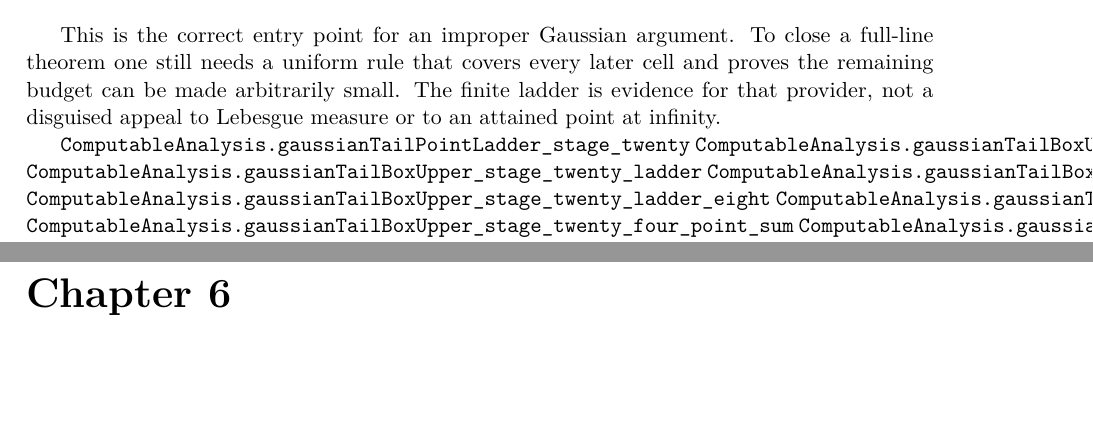
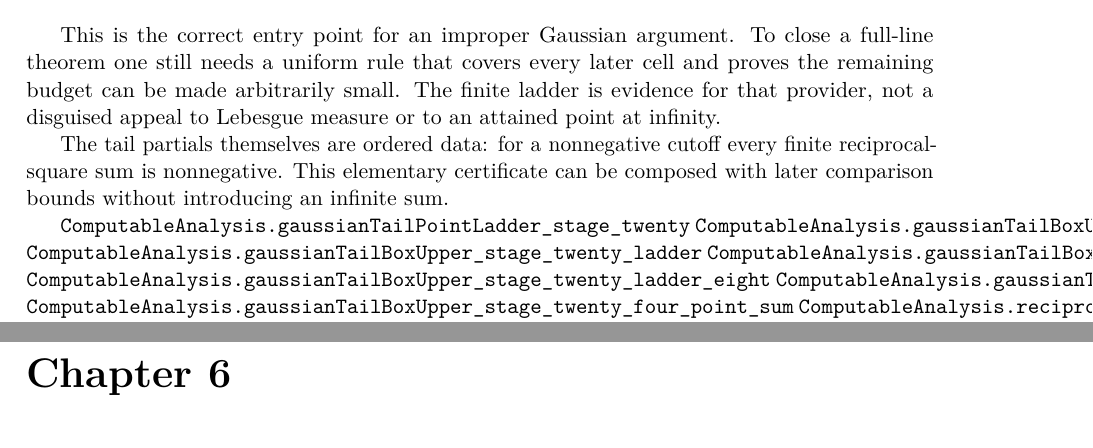
Before and after one commit to liuyao12/computable-analysis, a LaTeX thesis (blueprint/src/web.tex, which reads blueprint/src/04-infinite-series.tex): two parts of pages 77 and 78 of 101, joined at a grey line, cut so that both start at the same text, the shorter picture padded with empty space. Compiled offline with pdfLaTeX.

Commit message:
Prove nonnegative Gaussian shell tail

```diff
--- a/blueprint/src/04-infinite-series.tex
+++ b/blueprint/src/04-infinite-series.tex
@@ -516,6 +516,10 @@ and proves the remaining budget can be made arbitrarily small. The finite
 ladder is evidence for that provider, not a disguised appeal to Lebesgue
 measure or to an attained point at infinity.
 
+The tail partials themselves are ordered data: for a nonnegative cutoff every
+finite reciprocal-square sum is nonnegative. This elementary certificate can
+be composed with later comparison bounds without introducing an infinite sum.
+
 \lean{ComputableAnalysis.gaussianTailPointLadder_stage_twenty}
 \lean{ComputableAnalysis.gaussianTailBoxUpper}
 \lean{ComputableAnalysis.gaussianTailBoxUpper_stage_twenty_ladder}
@@ -523,6 +527,7 @@ measure or to an attained point at infinity.
 \lean{ComputableAnalysis.gaussianTailBoxUpper_stage_twenty_ladder_eight}
 \lean{ComputableAnalysis.gaussianTailBoxUpper_stage_twenty_three_point_sum}
 \lean{ComputableAnalysis.gaussianTailBoxUpper_stage_twenty_four_point_sum}
+\lean{ComputableAnalysis.reciprocalSquareTailPartial_nonneg}
 \lean{ComputableAnalysis.gaussianTailBoxUpper_stage_twenty_eight_point_sum}
 \lean{ComputableAnalysis.gaussianTailBoxUpper_stage_two_hundred_nine_ten_ladder}
 \lean{ComputableAnalysis.gaussianTailBoxUpper_stage_two_hundred_nine_ten_sum}
```
Also changed, not shown: 2 other files.
